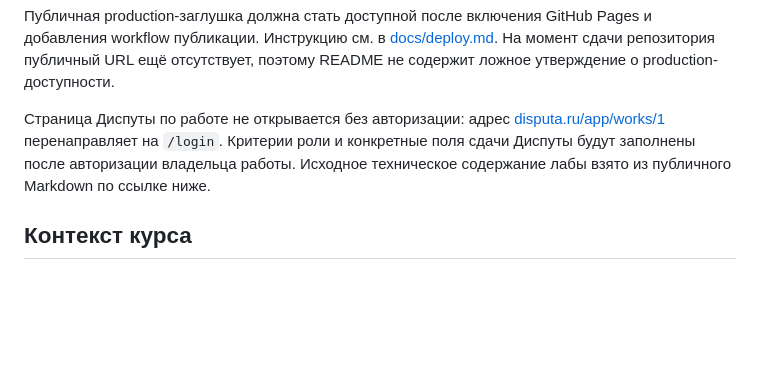
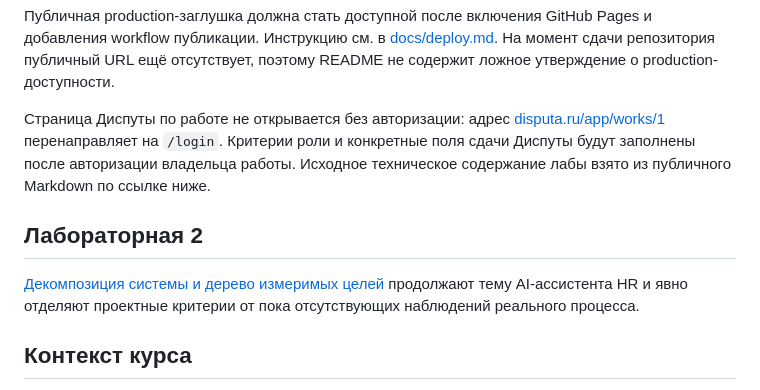
Before and after one commit to vib-system-analysis/sa-2026-pe1-masie222, a Markdown page: README.md, the part around the change. Rendered like a GitHub page; blank space fills up the shorter version.

```diff
--- a/README.md
+++ b/README.md
@@ -154,6 +154,10 @@ git diff --check
 
 Страница Диспуты по работе не открывается без авторизации: адрес [disputa.ru/app/works/1](https://disputa.ru/app/works/1) перенаправляет на `/login`. Критерии роли и конкретные поля сдачи Диспуты будут заполнены после авторизации владельца работы. Исходное техническое содержание лабы взято из публичного Markdown по ссылке ниже.
 
+## Лабораторная 2
+
+[Декомпозиция системы и дерево измеримых целей](lab2.md) продолжают тему AI-ассистента HR и явно отделяют проектные критерии от пока отсутствующих наблюдений реального процесса.
+
 ## Контекст курса
 
 Проект реализуется в рамках курса «Системы искусственного интеллекта» на первом курсе программы «Прикладная экономика». Оценка исходной темы по фильтру курса: 18/20.
```
Also changed, not shown: lab2.md (added, +115 -0 lines).
